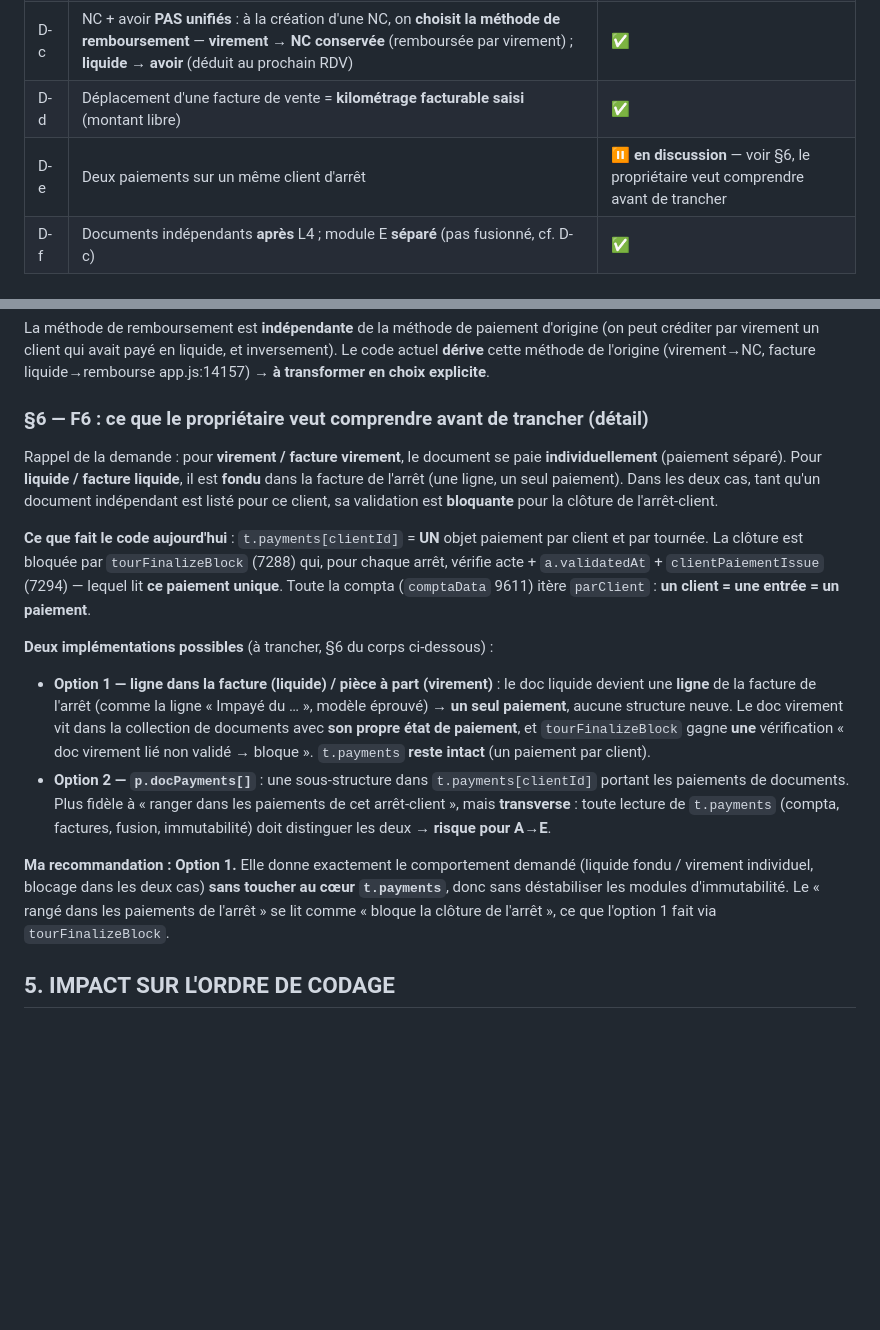
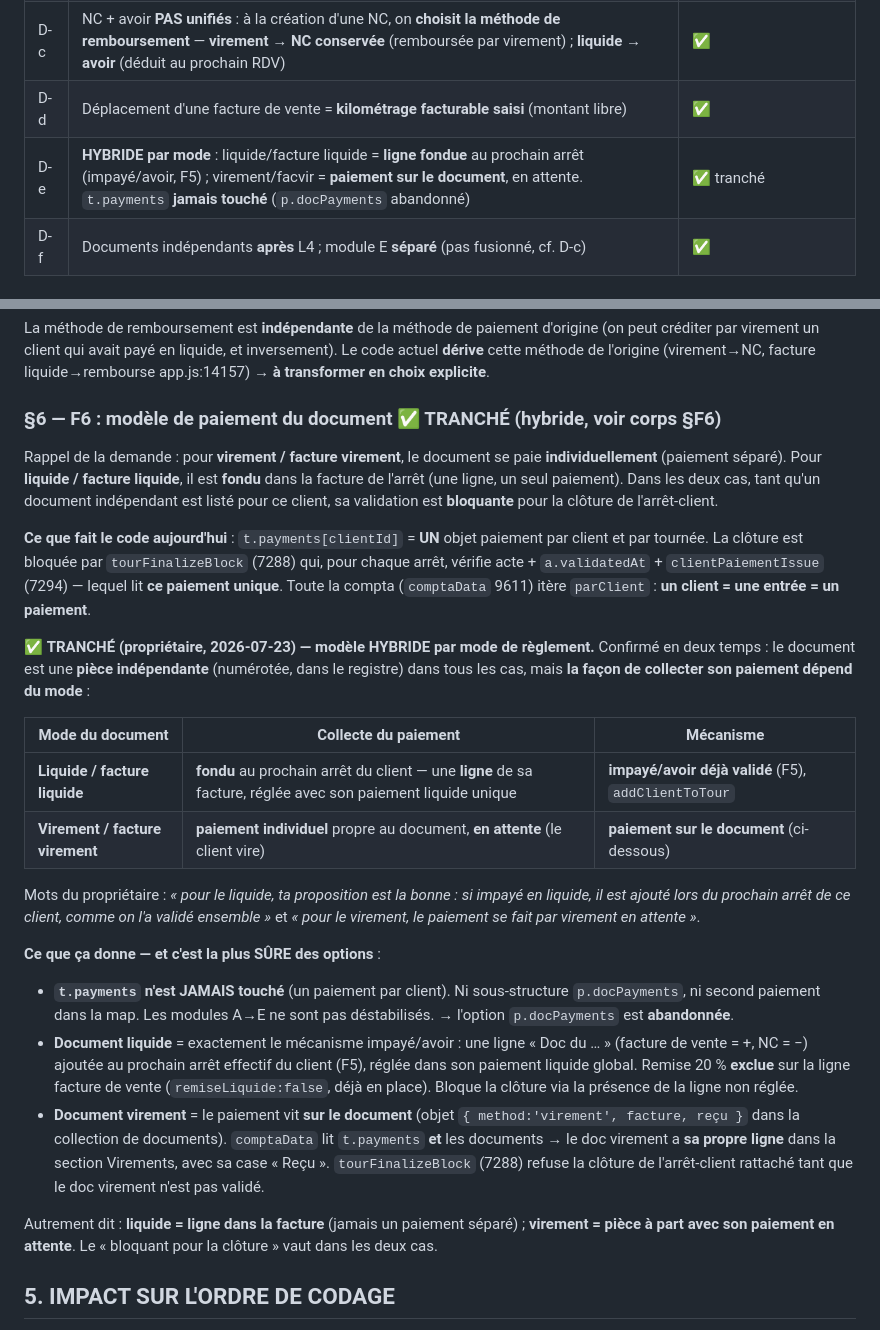
Before and after one commit to pmrflightclub-afk/Distribution-GaloPodo, a Markdown page: SPEC-documents-independants.md, 2 parts joined by grey strips. GitHub-like rendering; blank space fills up the shorter version.

```diff
--- a/SPEC-documents-independants.md
+++ b/SPEC-documents-independants.md
@@ -184,7 +184,7 @@ enregistrable). ✅ faisable.
 | D-b | NC **jamais** sur liquide sans facture | ✅ liquide sans facture = avoir (module E) |
 | D-c | NC + avoir **PAS unifiés** : à la création d'une NC, on **choisit la méthode de remboursement** — **virement → NC conservée** (remboursée par virement) ; **liquide → avoir** (déduit au prochain RDV) | ✅ |
 | D-d | Déplacement d'une facture de vente = **kilométrage facturable saisi** (montant libre) | ✅ |
-| D-e | Deux paiements sur un même client d'arrêt | ⏸️ **en discussion** — voir §6, le propriétaire veut comprendre avant de trancher |
+| D-e | **HYBRIDE par mode** : liquide/facture liquide = **ligne fondue** au prochain arrêt (impayé/avoir, F5) ; virement/facvir = **paiement sur le document**, en attente. `t.payments` **jamais touché** (`p.docPayments` abandonné) | ✅ tranché |
 | D-f | Documents indépendants **après** L4 ; module E **séparé** (pas fusionné, cf. D-c) | ✅ |
 
 ### Précision D-c — le remboursement d'une NC se choisit à la création
@@ -200,7 +200,7 @@ La méthode de remboursement est **indépendante** de la méthode de paiement d'
 virement un client qui avait payé en liquide, et inversement). Le code actuel **dérive** cette méthode de
 l'origine (virement→NC, facture liquide→rembourse app.js:14157) → **à transformer en choix explicite**.
 
-### §6 — F6 : ce que le propriétaire veut comprendre avant de trancher (détail)
+### §6 — F6 : modèle de paiement du document ✅ TRANCHÉ (hybride, voir corps §F6)
 Rappel de la demande : pour **virement / facture virement**, le document se paie **individuellement** (paiement
 séparé). Pour **liquide / facture liquide**, il est **fondu** dans la facture de l'arrêt (une ligne, un seul
 paiement). Dans les deux cas, tant qu'un document indépendant est listé pour ce client, sa validation est
@@ -211,20 +211,34 @@ La clôture est bloquée par `tourFinalizeBlock` (7288) qui, pour chaque arrêt,
 `clientPaiementIssue` (7294) — lequel lit **ce paiement unique**. Toute la compta (`comptaData` 9611) itère
 `parClient` : **un client = une entrée = un paiement**.
 
-**Deux implémentations possibles** (à trancher, §6 du corps ci-dessous) :
-- **Option 1 — ligne dans la facture (liquide) / pièce à part (virement)** : le doc liquide devient une **ligne**
-  de la facture de l'arrêt (comme la ligne « Impayé du … », modèle éprouvé) → **un seul paiement**, aucune
-  structure neuve. Le doc virement vit dans la collection de documents avec **son propre état de paiement**, et
-  `tourFinalizeBlock` gagne **une** vérification « doc virement lié non validé → bloque ». `t.payments` **reste
-  intact** (un paiement par client).
-- **Option 2 — `p.docPayments[]`** : une sous-structure dans `t.payments[clientId]` portant les paiements de
-  documents. Plus fidèle à « ranger dans les paiements de cet arrêt-client », mais **transverse** : toute lecture
-  de `t.payments` (compta, factures, fusion, immutabilité) doit distinguer les deux → **risque pour A→E**.
+✅ **TRANCHÉ (propriétaire, 2026-07-23) — modèle HYBRIDE par mode de règlement.** Confirmé en deux temps : le
+document est une **pièce indépendante** (numérotée, dans le registre) dans tous les cas, mais **la façon de
+collecter son paiement dépend du mode** :
 
-**Ma recommandation : Option 1.** Elle donne exactement le comportement demandé (liquide fondu / virement
-individuel, blocage dans les deux cas) **sans toucher au cœur `t.payments`**, donc sans déstabiliser les modules
-d'immutabilité. Le « rangé dans les paiements de l'arrêt » se lit comme « bloque la clôture de l'arrêt », ce que
-l'option 1 fait via `tourFinalizeBlock`.
+| Mode du document | Collecte du paiement | Mécanisme |
+|---|---|---|
+| **Liquide / facture liquide** | **fondu** au prochain arrêt du client — une **ligne** de sa facture, réglée avec son paiement liquide unique | **impayé/avoir déjà validé** (F5), `addClientToTour` |
+| **Virement / facture virement** | **paiement individuel** propre au document, **en attente** (le client vire) | **paiement sur le document** (ci-dessous) |
+
+Mots du propriétaire : *« pour le liquide, ta proposition est la bonne : si impayé en liquide, il est ajouté lors
+du prochain arrêt de ce client, comme on l'a validé ensemble »* et *« pour le virement, le paiement se fait par
+virement en attente »*.
+
+**Ce que ça donne — et c'est la plus SÛRE des options** :
+
+- **`t.payments` n'est JAMAIS touché** (un paiement par client). Ni sous-structure `p.docPayments`, ni second
+  paiement dans la map. Les modules A→E ne sont pas déstabilisés. → l'option `p.docPayments` est **abandonnée**.
+- **Document liquide** = exactement le mécanisme impayé/avoir : une ligne « Doc du … » (facture de vente = +,
+  NC = −) ajoutée au prochain arrêt effectif du client (F5), réglée dans son paiement liquide global. Remise
+  20 % **exclue** sur la ligne facture de vente (`remiseLiquide:false`, déjà en place). Bloque la clôture via
+  la présence de la ligne non réglée.
+- **Document virement** = le paiement vit **sur le document** (objet `{ method:'virement', facture, reçu }` dans
+  la collection de documents). `comptaData` lit `t.payments` **et** les documents → le doc virement a **sa
+  propre ligne** dans la section Virements, avec sa case « Reçu ». `tourFinalizeBlock` (7288) refuse la clôture
+  de l'arrêt-client rattaché tant que le doc virement n'est pas validé.
+
+Autrement dit : **liquide = ligne dans la facture** (jamais un paiement séparé) ; **virement = pièce à part avec
+son paiement en attente**. Le « bloquant pour la clôture » vaut dans les deux cas.
 
 ## 5. IMPACT SUR L'ORDRE DE CODAGE
 
```
Also changed, not shown: SPEC-modules-correction.md (+33 -8 lines).
